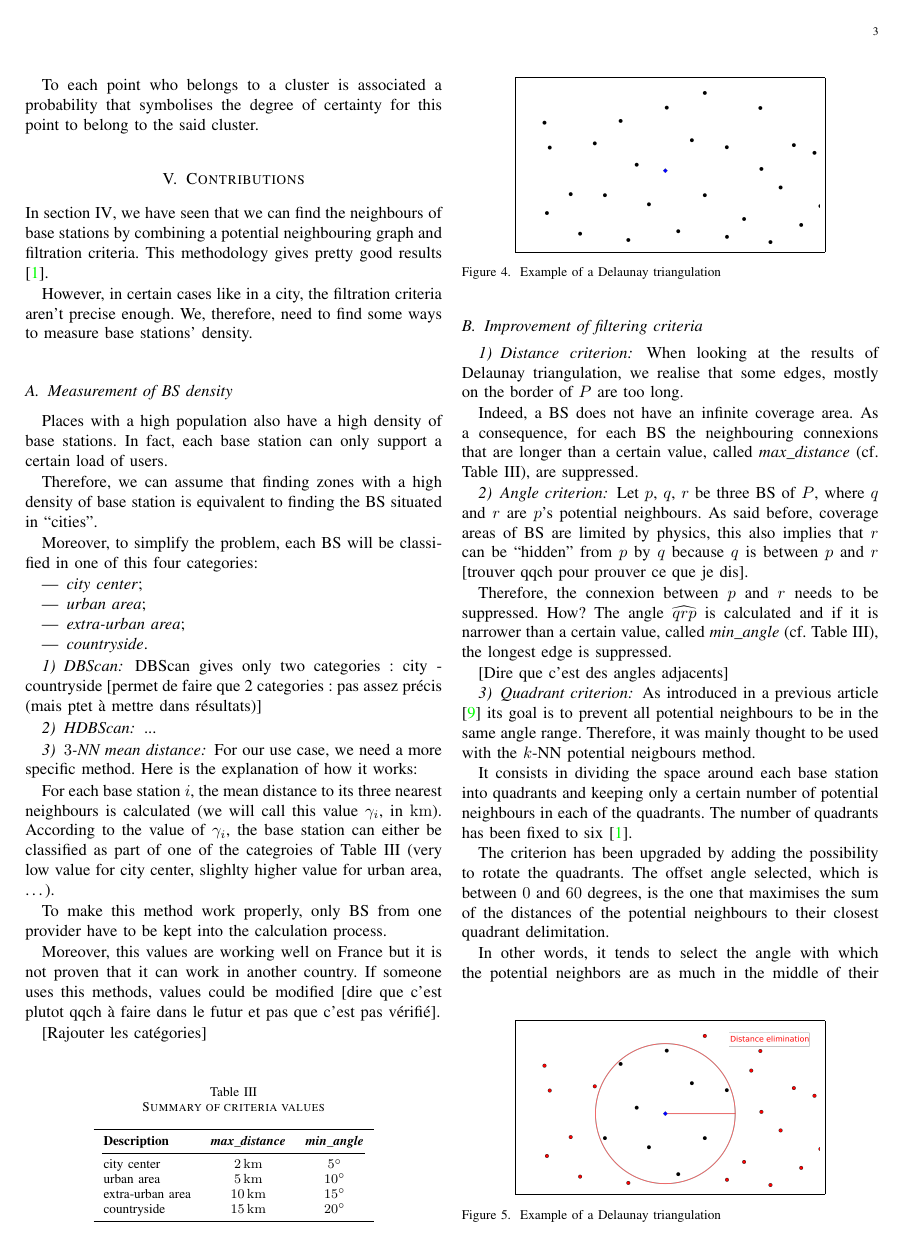
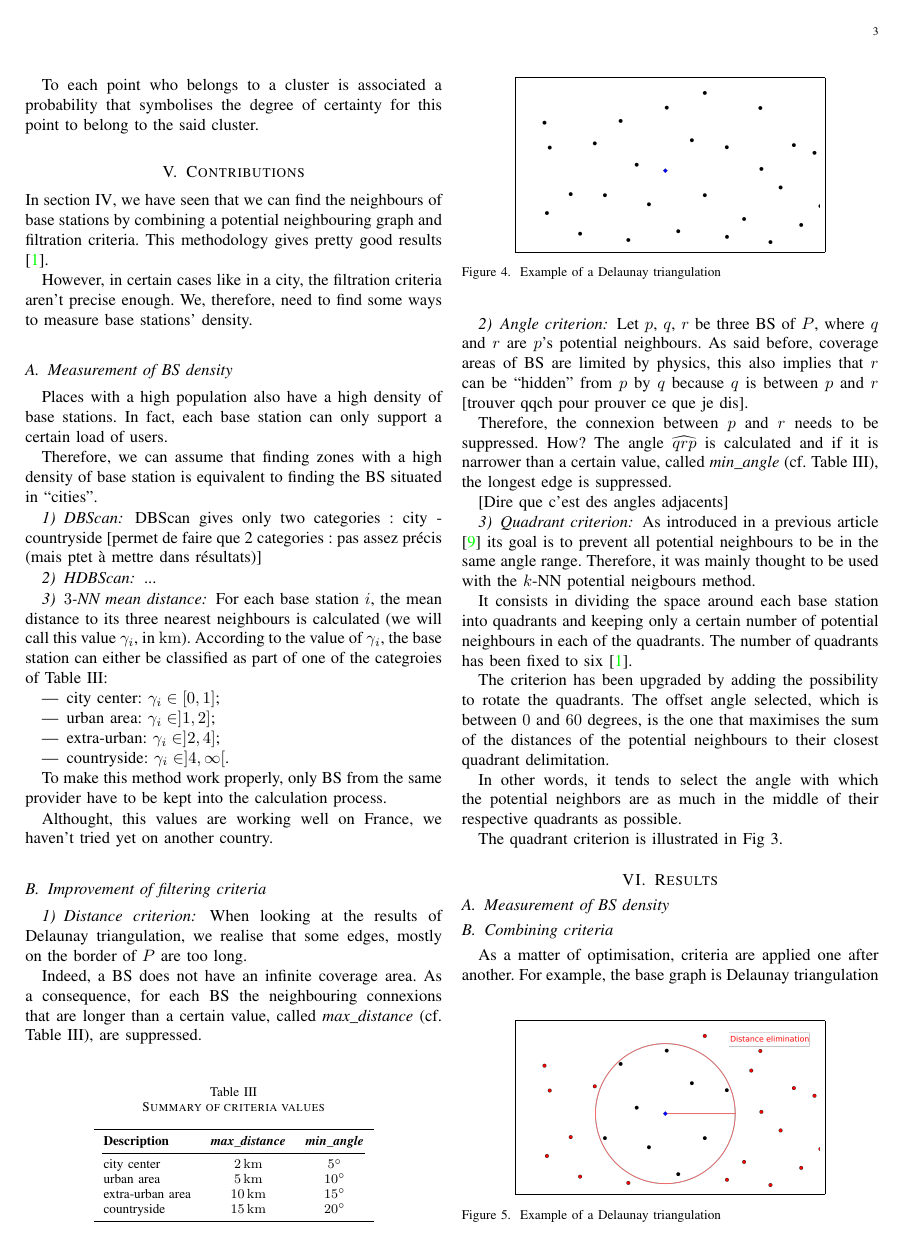
Before and after one commit to pmehaud/article_intership_cvut_24, a LaTeX paper (article.tex): page 3 of 4. Compiled offline with pdfLaTeX; a missing font is replaced by an installed copy or a similar font; a LaTeX package or settings file that is missing is left out.

Commit message:
Modification 3-NN

```diff
--- a/article.tex
+++ b/article.tex
@@ -246,14 +246,6 @@ load of users.
 Therefore, we can assume that finding zones with a high density of base station is equivalent to finding the \acrshort{bs}
 situated in \og cities\fg{}.
 
-Moreover, to simplify the problem, each \acrshort{bs} will be classified in one of this four categories:
-\begin{itemize}
-    \item \emph{city center};
-    \item \emph{urban area};
-    \item \emph{extra-urban area};
-    \item \emph{countryside}.
-\end{itemize}
-
 \subsubsection{\acrshort{dbscan}}
 DBScan gives only two categories : city - countryside
 [permet de faire que 2 categories : pas assez précis (mais ptet à mettre dans résultats)]
@@ -263,18 +255,19 @@ DBScan gives only two categories : city - countryside
 ...
 
 \subsubsection{$3$-NN mean distance}
-For our use case, we need a more specific method. Here is the explanation of how it works:
-
 For each base station $i$, the mean distance to its three nearest neighbours is calculated (we will call this value $\gamma_i$, in
 $\unit{km}$). According to the value of $\gamma_i$, the base station can either be classified as part of one of the categroies of
-Table~\ref{table:crit_summary} (very low value for city center, slighlty higher value for urban area, \dots).
+Table~\ref{table:crit_summary}:
+\begin{itemize}
+    \item city center: $\gamma_i\in [0,1]$;
+    \item urban area: $\gamma_i\in ]1,2]$;
+    \item extra-urban: $\gamma_i\in ]2,4]$;
+    \item countryside: $\gamma_i\in ]4,\infty[$.
+\end{itemize}
 
-To make this method work properly, only \acrshort{bs} from one provider have to be kept into the calculation process.
+To make this method work properly, only \acrshort{bs} from the same provider have to be kept into the calculation process.
 
-Moreover, this values are working well on France but it is not proven that it can work in another country. If someone uses this methods,
-values could be modified [dire que c'est plutot qqch à faire dans le futur et pas que c'est pas vérifié].
-
-[Rajouter les catégories]
+Althought, this values are working well on France, we haven't tried yet on another country.
 
 \subsection{Improvement of filtering criteria}
 
@@ -351,6 +344,8 @@ The quadrant criterion is illustrated in Fig~\ref{fig:crit_qua}.
 
 \section{Results}
 
+\subsection{Measurement of \acrshort{bs} density}
+
 \subsection{Combining criteria}
 As a matter of optimisation, criteria are applied one after another. For example, the base graph is Delaunay triangulation and we apply distance then angle.
 The principle is that angle criterion will be applied on the Delaunay graph filtered with the distance criterion.
```
Also changed, not shown: article.tex (2 more changed lines).
